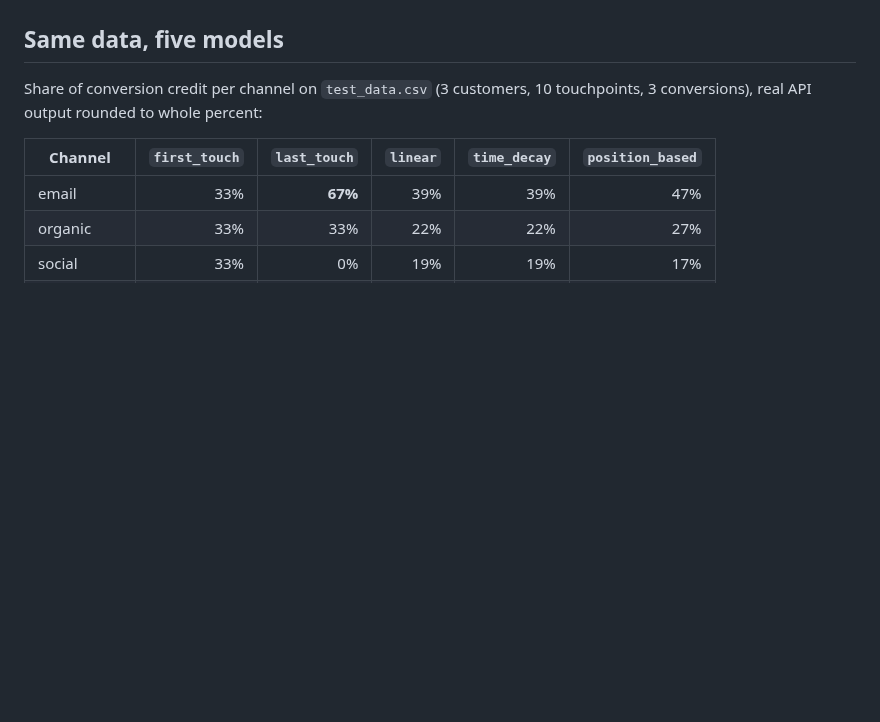
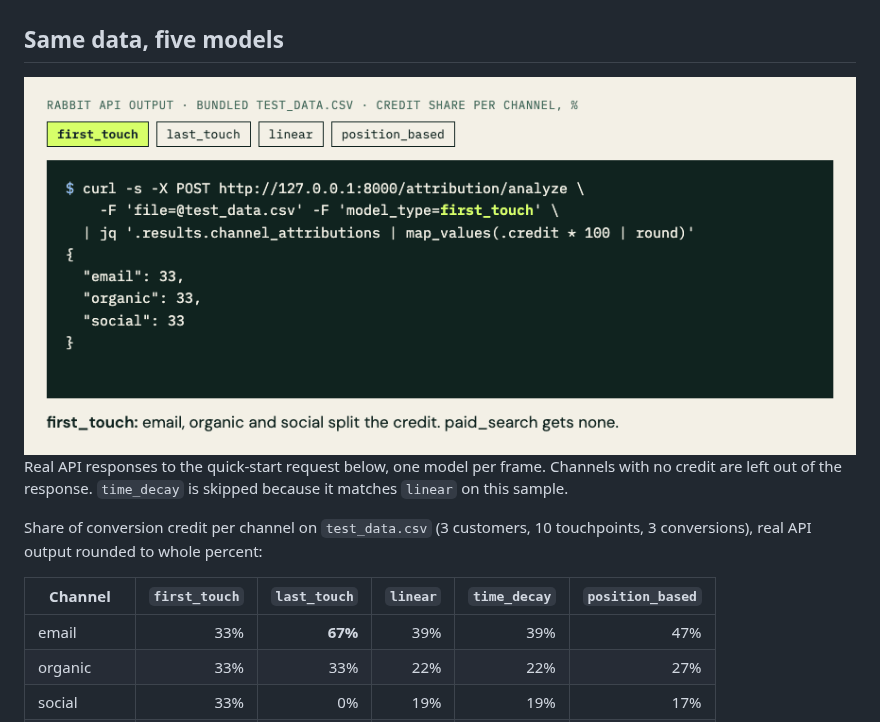
Before and after one commit to ChristopherLandaverde/rabbit, a Markdown page: README.md, the part around the change. Drawn GitHub-style; pictures changed too: docs/media/five-models.gif (added); blank space fills up the shorter version.

Commit message:
docs: add five-models proof GIF of real API output to README
Terminal frames of the quick-start curl request on test_data.csv under
first_touch, last_touch, linear and position_based, placed above the
same-data table. Rendered from live API responses; credit shares only.

Co-Authored-By: Claude Opus 5.5 <noreply@anthropic.com>

```diff
--- a/README.md
+++ b/README.md
@@ -12,6 +12,10 @@ On the bundled sample of 10 touchpoints, email gets **33%** of conversion credit
 Rabbit is a small self-hosted API for marketing analysts and RevOps people choosing or defending an attribution model, and for engineers who want an attribution endpoint they run themselves. Post a CSV of touchpoints; get each channel's share of conversion credit under first-touch, last-touch, linear, time-decay or position-based. Results describe attribution under the named model; they do not estimate causal impact.
 
 ## Same data, five models
+
+<img src="docs/media/five-models.gif" width="880" alt="Terminal frames of real Rabbit API output on the bundled test_data.csv: the same curl request run with model_type first_touch, last_touch, linear and position_based. Email's credit share goes 33%, 67%, 39%, 47%; paid_search is absent under first_touch and last_touch, then gets 19% under linear and 10% under position_based.">
+
+Real API responses to the quick-start request below, one model per frame. Channels with no credit are left out of the response. `time_decay` is skipped because it matches `linear` on this sample.
 
 Share of conversion credit per channel on `test_data.csv` (3 customers, 10 touchpoints, 3 conversions), real API output rounded to whole percent:
 
```
